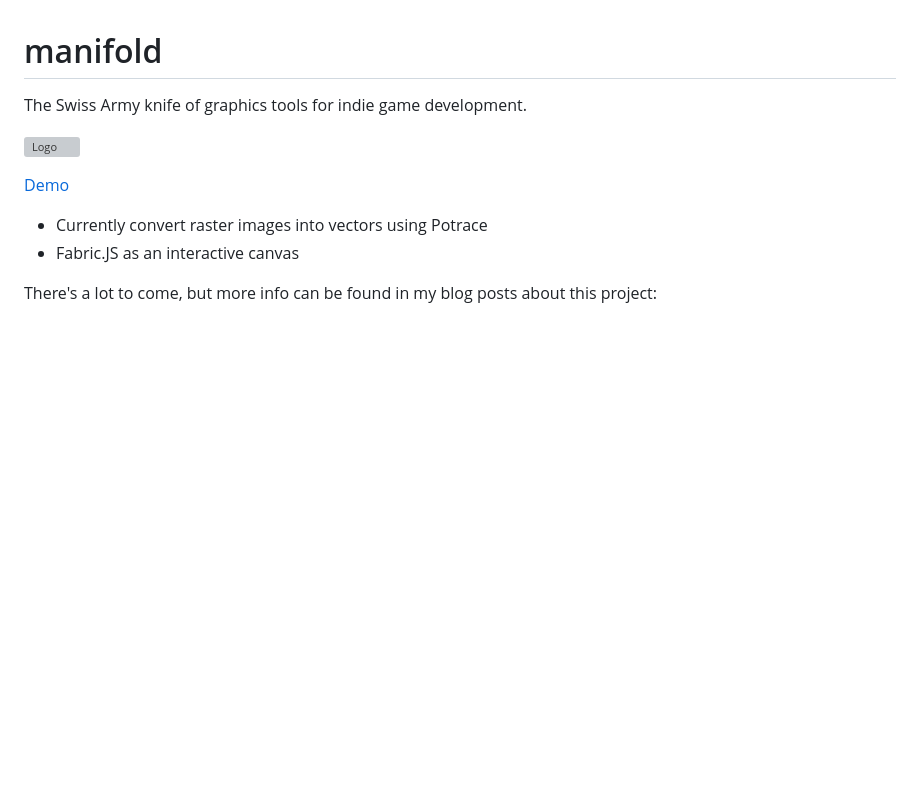
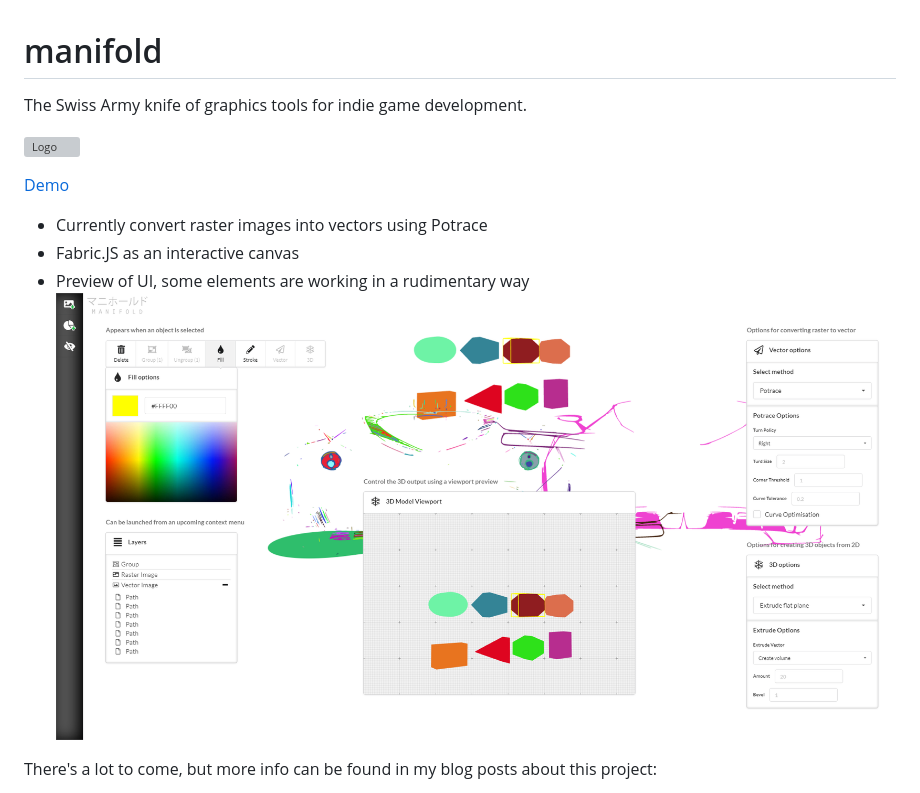
Before and after one commit to OpenStudiosCo/manifold, a Markdown page: README.md, the part around the change. Rendered like a GitHub page; pictures changed too: assets/screenshot.png (added); blank space fills up the shorter version; grey boxes are pictures that could not be loaded.

Commit message:
Updated readme, added screenshot

```diff
--- a/README.md
+++ b/README.md
@@ -6,6 +6,8 @@ The Swiss Army knife of graphics tools for indie game development.
 [Demo](http://manifold.paulbrzeski.com)
 - Currently convert raster images into vectors using Potrace
 - Fabric.JS as an interactive canvas
+- Preview of UI, some elements are working in a rudimentary way
+![Screenshot](/assets/screenshot.png)
 
 There's a lot to come, but more info can be found in my blog posts about this project:
 - [My angel is the manifold](https://medium.com/@mail_59849/my-angel-is-the-manifold-d0b718d03071)
```
